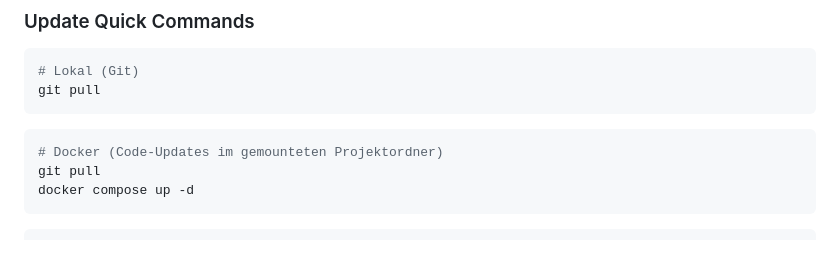
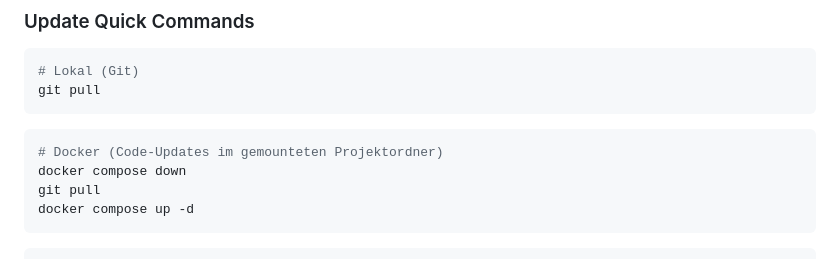
Before and after one commit to johannesalberts/godeep, a Markdown page: README.md, the part around the change. Drawn GitHub-style.

Commit message:
Adjust Docker update quick command sequence
Updates README to explicitly stop the container before pulling updates and starting it again, matching the desired safe update workflow.

````diff
--- a/README.md
+++ b/README.md
@@ -120,6 +120,7 @@ git pull
 
 ```bash
 # Docker (Code-Updates im gemounteten Projektordner)
+docker compose down
 git pull
 docker compose up -d
 ```
````
